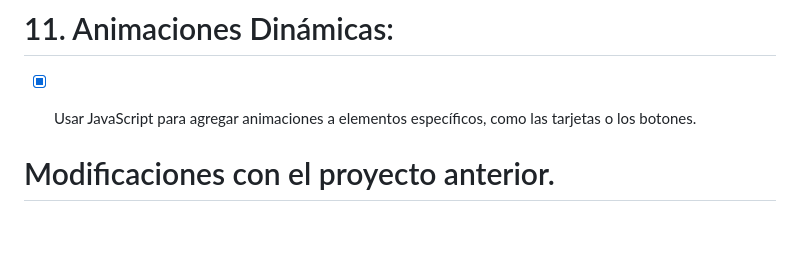
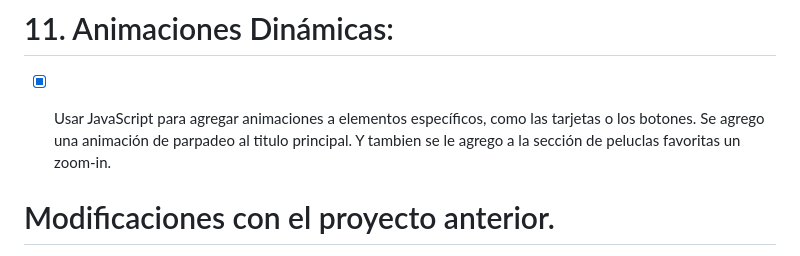
Before and after one commit to fergeo/desarrolloFontEndPFO2, a Markdown page: README.md, the part around the change. GitHub-like rendering; blank space fills up the shorter version.

```diff
--- a/README.md
+++ b/README.md
@@ -51,6 +51,8 @@ Cuenta las visitas que tiene la pagina.
 
 # 11. Animaciones Dinámicas:
 - [X] Usar JavaScript para agregar animaciones a elementos específicos, como las tarjetas o los botones.
+Se agrego una animación de parpadeo al titulo principal.
+Y tambien se le agrego a la sección de peluclas favoritas un zoom-in.
 
 
 # Modificaciones con el proyecto anterior.
```
